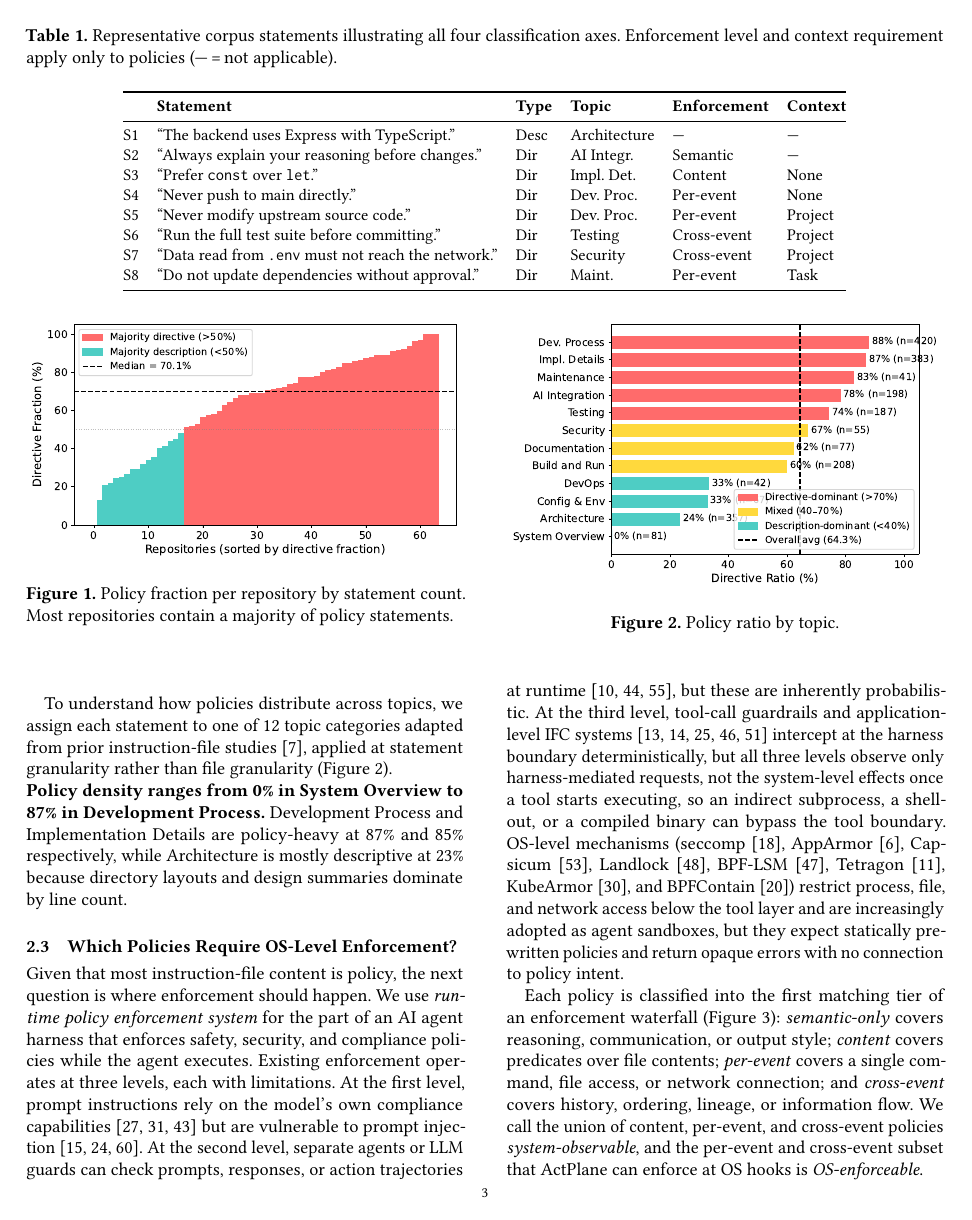
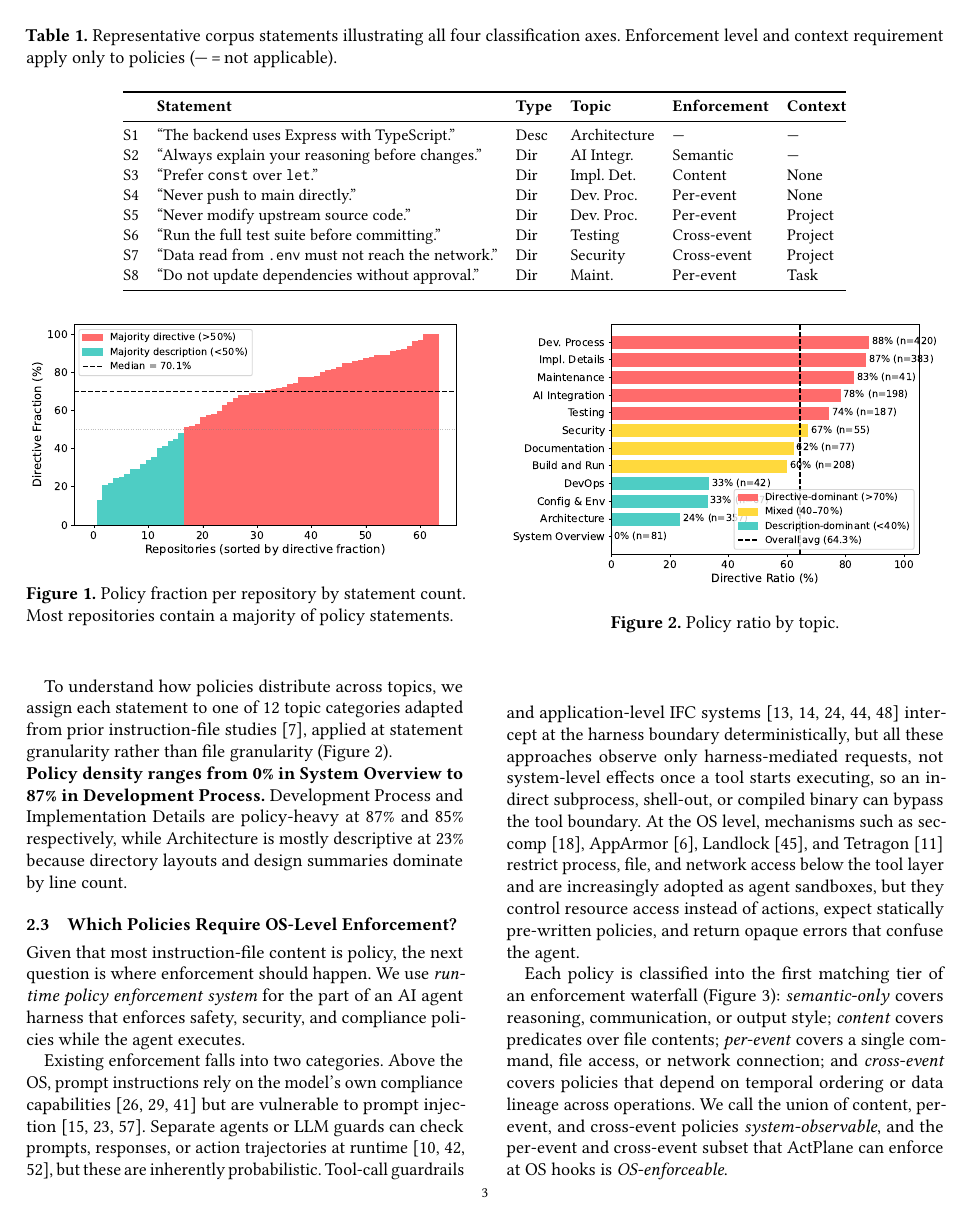
Before and after one commit to yunwei37/actplane-atc, a LaTeX paper (main.tex, which reads sections/02-motivation.tex): page 3 of 16. Compiled offline with pdfLaTeX.

Commit message:
refactor: streamline policy enforcement description and clarify enforcement categories

```diff
--- a/sections/02-motivation.tex
+++ b/sections/02-motivation.tex
@@ -122,19 +122,22 @@ Development Process and Implementation Details are policy-heavy at 87\% and 85\%
 
 Given that most instruction-file content is policy, the next question is where enforcement should happen.
 % 鉴于大多数指令文件内容是策略，下一个问题是执行应该在哪里发生。
-We use \emph{runtime policy enforcement system} for the part of an AI agent harness that enforces safety, security, and compliance policies while the agent executes. Existing enforcement operates at three levels, each with limitations.
-% 我们使用 \emph{运行时策略执行系统}指代 AI 智能体 harness 中在智能体执行时执行安全、安全性和合规策略的部分。现有执行在三个级别运行，每个都有局限性。
-At the first level, prompt instructions rely on the model's own compliance capabilities~\cite{liu2024lost,jiang2024followbench,qi2025agentif} but are vulnerable to prompt injection~\cite{greshake2023indirectprompt,zhan2024injecagent,debenedetti2024agentdojo}.
-% 第一级，提示词指令依赖于模型自身的遵循能力~\cite{liu2024lost,jiang2024followbench,qi2025agentif}，但容易受到提示词注入攻击~\cite{greshake2023indirectprompt,zhan2024injecagent,debenedetti2024agentdojo}。
-At the second level, separate agents or LLM guards can check prompts, responses, or action trajectories at runtime~\cite{rebedea2023nemo,xiang2025guardagent,chennabasappa2025llamafirewall}, but these are inherently probabilistic.
-% 第二级，独立的智能体或 LLM 守卫可以在运行时检查提示词、响应或行为轨迹~\cite{rebedea2023nemo,xiang2025guardagent,chennabasappa2025llamafirewall}，但本质上是概率性的。
-At the third level, tool-call guardrails and application-level IFC systems~\cite{wang2025agentspec,shi2025progent,invariant-guardrails,costa2025fides,debenedetti2025camel} intercept at the harness boundary deterministically, but all three levels observe only harness-mediated requests, not the system-level effects once a tool starts executing, so an indirect subprocess, a shell-out, or a compiled binary can bypass the tool boundary.
-% 工具调用护栏和应用级 IFC 系统~\cite{wang2025agentspec,shi2025progent,invariant-guardrails,costa2025fides,debenedetti2025camel}在 harness 边界确定性地拦截，但这三个级别仅观察 harness 中介的请求，而不是工具开始执行后的系统级效果，因此间接子进程、shell 调用或编译的二进制文件可以绕过工具边界。
-OS-level mechanisms (seccomp~\cite{seccomp-bpf}, AppArmor~\cite{apparmor}, Capsicum~\cite{watson2010capsicum}, Landlock~\cite{landlock}, BPF-LSM~\cite{linuxbpflsm}, Tetragon~\cite{ciliumtetragon}, KubeArmor~\cite{kubearmor}, and BPFContain~\cite{findlay2021bpfcontain}) restrict process, file, and network access below the tool layer and are increasingly adopted as agent sandboxes, but they expect statically pre-written policies and return opaque errors with no connection to policy intent.
-% 操作系统级机制（seccomp~\cite{seccomp-bpf}、AppArmor~\cite{apparmor}、Capsicum~\cite{watson2010capsicum}、Landlock~\cite{landlock}、BPF-LSM~\cite{linuxbpflsm}、Tetragon~\cite{ciliumtetragon}、KubeArmor~\cite{kubearmor} 和 BPFContain~\cite{findlay2021bpfcontain}）在工具层之下限制进程、文件和网络访问，并越来越多地被采用为智能体沙箱，但它们期望静态预写的策略，并返回与策略意图没有连接的不透明错误。
+We use \emph{runtime policy enforcement system} for the part of an AI agent harness that enforces safety, security, and compliance policies while the agent executes.
+% 我们使用 \emph{运行时策略执行系统}指代 AI 智能体 harness 中在智能体执行时执行安全、安全性和合规策略的部分。
 
-Each policy is classified into the first matching tier of an enforcement waterfall (Figure~\ref{fig:waterfall-enforcement}): \emph{semantic-only} covers reasoning, communication, or output style; \emph{content} covers predicates over file contents; \emph{per-event} covers a single command, file access, or network connection; and \emph{cross-event} covers history, ordering, lineage, or information flow.
-% 每条策略被分类到执行瀑布的第一个匹配层级（图~\ref{fig:waterfall-enforcement}）：\emph{仅语义}涵盖推理、沟通或输出风格；\emph{内容}涵盖文件内容上的谓词；\emph{单事件}涵盖单个命令、文件访问或网络连接；\emph{跨事件}涵盖历史、顺序、血统或信息流。
+Existing enforcement falls into two categories.
+% 现有执行分为两类。
+Above the OS, prompt instructions rely on the model's own compliance capabilities~\cite{liu2024lost,jiang2024followbench,qi2025agentif} but are vulnerable to prompt injection~\cite{greshake2023indirectprompt,zhan2024injecagent,debenedetti2024agentdojo}.
+% 在操作系统之上，提示词指令依赖于模型自身的遵循能力~\cite{liu2024lost,jiang2024followbench,qi2025agentif}，但容易受到提示词注入攻击~\cite{greshake2023indirectprompt,zhan2024injecagent,debenedetti2024agentdojo}。
+Separate agents or LLM guards can check prompts, responses, or action trajectories at runtime~\cite{rebedea2023nemo,xiang2025guardagent,chennabasappa2025llamafirewall}, but these are inherently probabilistic.
+% 独立的智能体或 LLM 守卫可以在运行时检查提示词、响应或行为轨迹~\cite{rebedea2023nemo,xiang2025guardagent,chennabasappa2025llamafirewall}，但本质上是概率性的。
+Tool-call guardrails and application-level IFC systems~\cite{wang2025agentspec,shi2025progent,invariant-guardrails,costa2025fides,debenedetti2025camel} intercept at the harness boundary deterministically, but all these approaches observe only harness-mediated requests, not system-level effects once a tool starts executing, so an indirect subprocess, shell-out, or compiled binary can bypass the tool boundary.
+% 工具调用护栏和应用级 IFC 系统~\cite{wang2025agentspec,shi2025progent,invariant-guardrails,costa2025fides,debenedetti2025camel}在 harness 边界确定性地拦截，但所有这些方法仅观察 harness 中介的请求，而不是工具开始执行后的系统级效果，因此间接子进程、shell 调用或编译的二进制文件可以绕过工具边界。
+At the OS level, mechanisms such as seccomp~\cite{seccomp-bpf}, AppArmor~\cite{apparmor}, Landlock~\cite{landlock}, and Tetragon~\cite{ciliumtetragon} restrict process, file, and network access below the tool layer and are increasingly adopted as agent sandboxes, but they control resource access instead of actions, expect statically pre-written policies, and return opaque errors that confuse the agent.
+% 在操作系统层，seccomp~\cite{seccomp-bpf}、AppArmor~\cite{apparmor}、Landlock~\cite{landlock} 和 Tetragon~\cite{ciliumtetragon} 等机制在工具层之下限制进程、文件和网络访问，并越来越多地被采用为智能体沙箱，但它们控制资源访问而非操作，期望静态预写的策略，并返回令智能体困惑的不透明错误。
+
+Each policy is classified into the first matching tier of an enforcement waterfall (Figure~\ref{fig:waterfall-enforcement}): \emph{semantic-only} covers reasoning, communication, or output style; \emph{content} covers predicates over file contents; \emph{per-event} covers a single command, file access, or network connection; and \emph{cross-event} covers policies that depend on temporal ordering or data lineage across operations.
+% 每条策略被分类到执行瀑布的第一个匹配层级（图~\ref{fig:waterfall-enforcement}）：\emph{仅语义}涵盖推理、沟通或输出风格；\emph{内容}涵盖文件内容上的谓词；\emph{单事件}涵盖单个命令、文件访问或网络连接；\emph{跨事件}涵盖依赖于跨操作的时间顺序或数据来源的策略。
 We call the union of content, per-event, and cross-event policies \emph{system-observable}, and the per-event and cross-event subset that \sys{} can enforce at OS hooks is \emph{OS-enforceable}.
 % 我们将内容、单事件和跨事件策略的并集称为 \emph{系统可观察}，\sys{} 可以在操作系统钩子上执行的单事件和跨事件子集是 \emph{操作系统可执行}。
 
```
Also changed, not shown: sections/02-motivation.tex (4 more changed lines).
